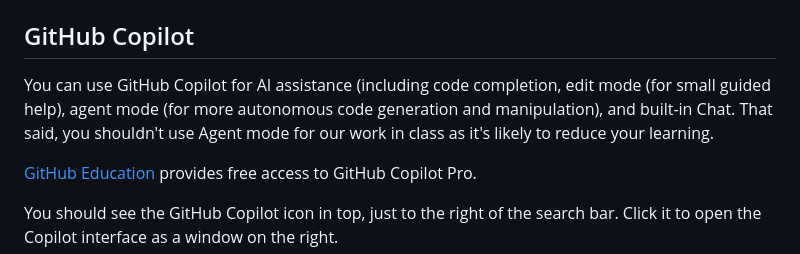
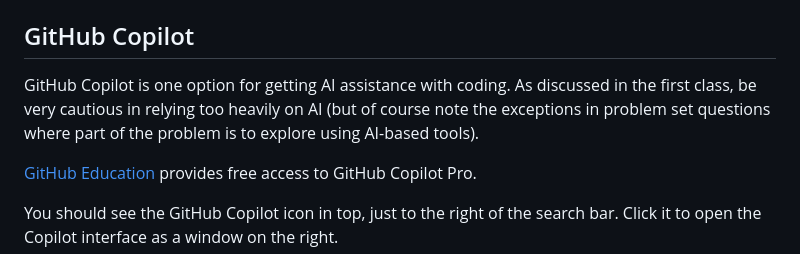
Before and after one commit to berkeley-stat243/fall-2026, a Markdown page: howtos/vscode.md, the part around the change. GitHub-like rendering.

Commit message:
Update info on GH copilot.

```diff
--- a/howtos/vscode.md
+++ b/howtos/vscode.md
@@ -35,7 +35,7 @@ You can use the *Remote SSH* extension to connect to another machine (e.g., an S
 
 ## GitHub Copilot
 
-You can use GitHub Copilot for AI assistance (including code completion, edit mode (for small guided help), agent mode (for more autonomous code generation and manipulation), and built-in Chat. That said, you shouldn't use Agent mode for our work in class as it's likely to reduce your learning.
+GitHub Copilot is one option for getting AI assistance with coding. As discussed in the first class, be very cautious in relying too heavily on AI (but of course note the exceptions in problem set questions where part of the problem is to explore using AI-based tools).
 
 [GitHub Education](https://github.com/education/students) provides free access to GitHub Copilot Pro.
 
```
